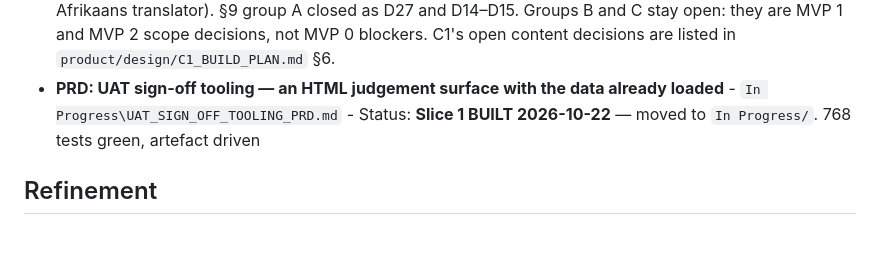
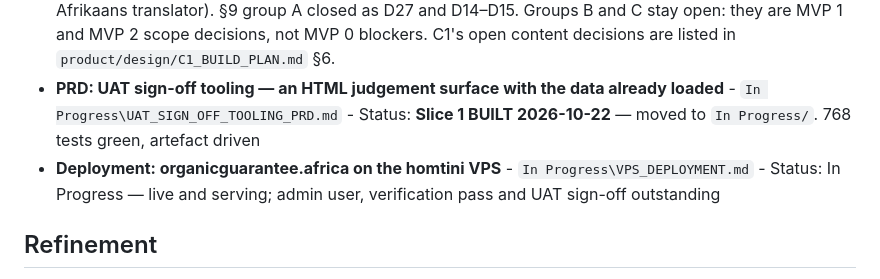
Before and after one commit to KobusWHMeiring/PGS, a Markdown page: product/backlog/backlog.md, the part around one of its changes. Rendered like a GitHub page; blank space fills up the shorter version.

```diff
--- a/product/backlog/backlog.md
+++ b/product/backlog/backlog.md
@@ -17,6 +17,7 @@
 - **MVP 0 Implementation Plan (v2) — Standards Foundation & Public Shop Window** - `In Progress\MVP0_PLAN_V2.md` - Status: In Progress — sub-plan **A (A1–A10)**, **B (B1–B7)**, **C1 (C1a–C1e, public pages)**, **C2 (`/documents/`)**, **C4 (claim discipline)** and **D (D1–D5, grounded chatbot)** landed 2026-10-19; **C3 (bilingual shell)** is deferred to a later slice (D44, no Afrikaans translator). D's UAT scenarios are **unsigned**, so the plan is not closed. Corpus measured end to end: all four documents ingest to **345 chunks** (SAOSO 298, OPP 30, BPP 9, landscape 8), **0 duplicate section refs**. `verify.sh` is green at **461 tests**, plus **34 Playwright tests** that run outside the gate. The §9 group-A gate closed as D27 (verdict polarity is template data) and D14–D15 (citation depth, `sub_ref`, `anchor`); D41–D44 were added while building B and C. C1's implementation notes and its open content decisions live in `product/design/C1_BUILD_PLAN.md` — #7 (the February fee deadline) was **withheld** while building C2.
 - **PRD: MVP 0 — Standards Foundation & Public Shop Window** - `In Progress\MVP0_PRD.md` - Status: In Progress — sub-plan A (A1–A10), B (B1–B7), C1 (public site), C2 (`/documents/`) and C4 (claim discipline) landed 2026-10-19; D (chatbot) remains. C3 (bilingual shell) is **deferred out of MVP 0** (spec D44 — no Afrikaans translator). §9 group A closed as D27 and D14–D15. Groups B and C stay open: they are MVP 1 and MVP 2 scope decisions, not MVP 0 blockers. C1's open content decisions are listed in `product/design/C1_BUILD_PLAN.md` §6.
 - **PRD: UAT sign-off tooling — an HTML judgement surface with the data already loaded** - `In Progress\UAT_SIGN_OFF_TOOLING_PRD.md` - Status: **Slice 1 BUILT 2026-10-22** — moved to `In Progress/`. 768 tests green, artefact driven
+- **Deployment: organicguarantee.africa on the homtini VPS** - `In Progress\VPS_DEPLOYMENT.md` - Status: In Progress — live and serving; admin user, verification pass and UAT sign-off outstanding
 
 ## Refinement
 
```
Also changed, not shown: other parts of product/backlog/backlog.md (+1 -1 lines), HANDOVER.md (+8 -2 lines), 1 other file.
